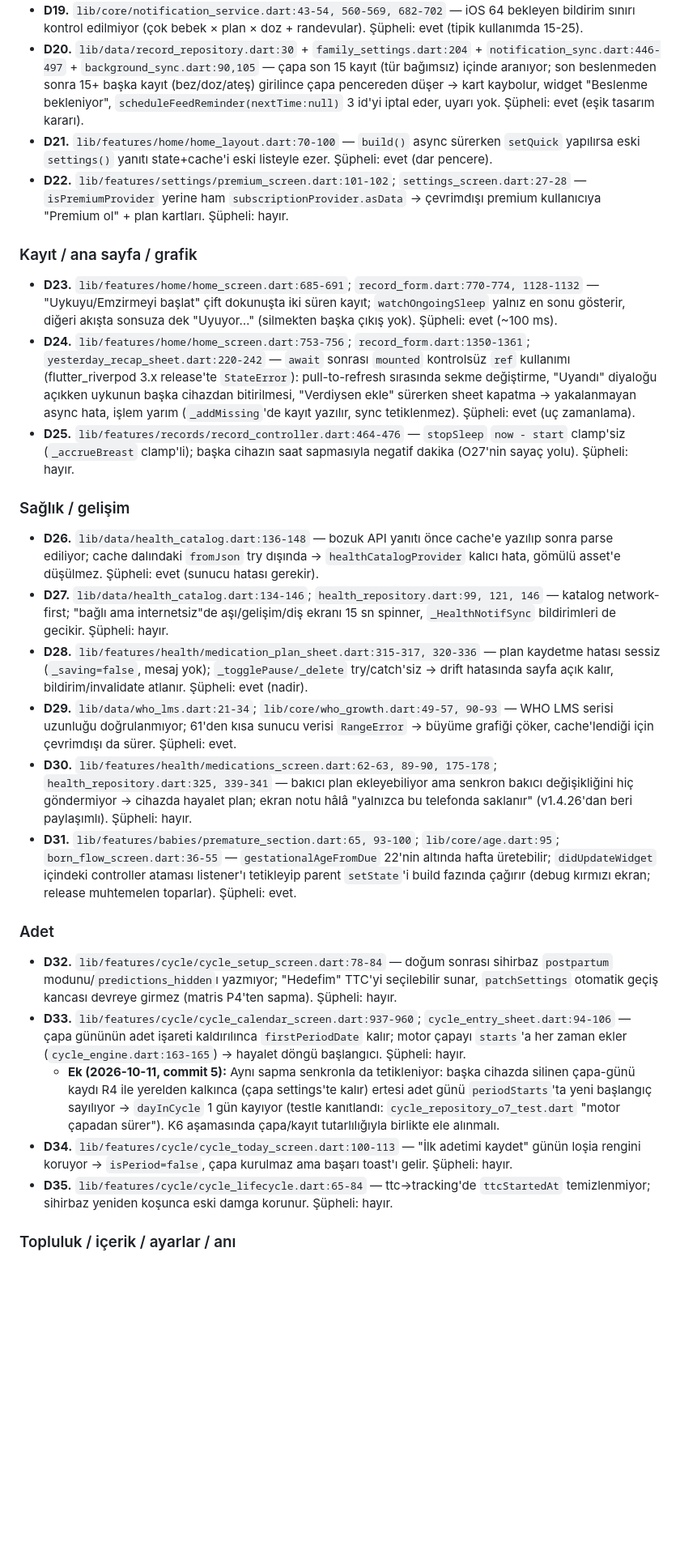
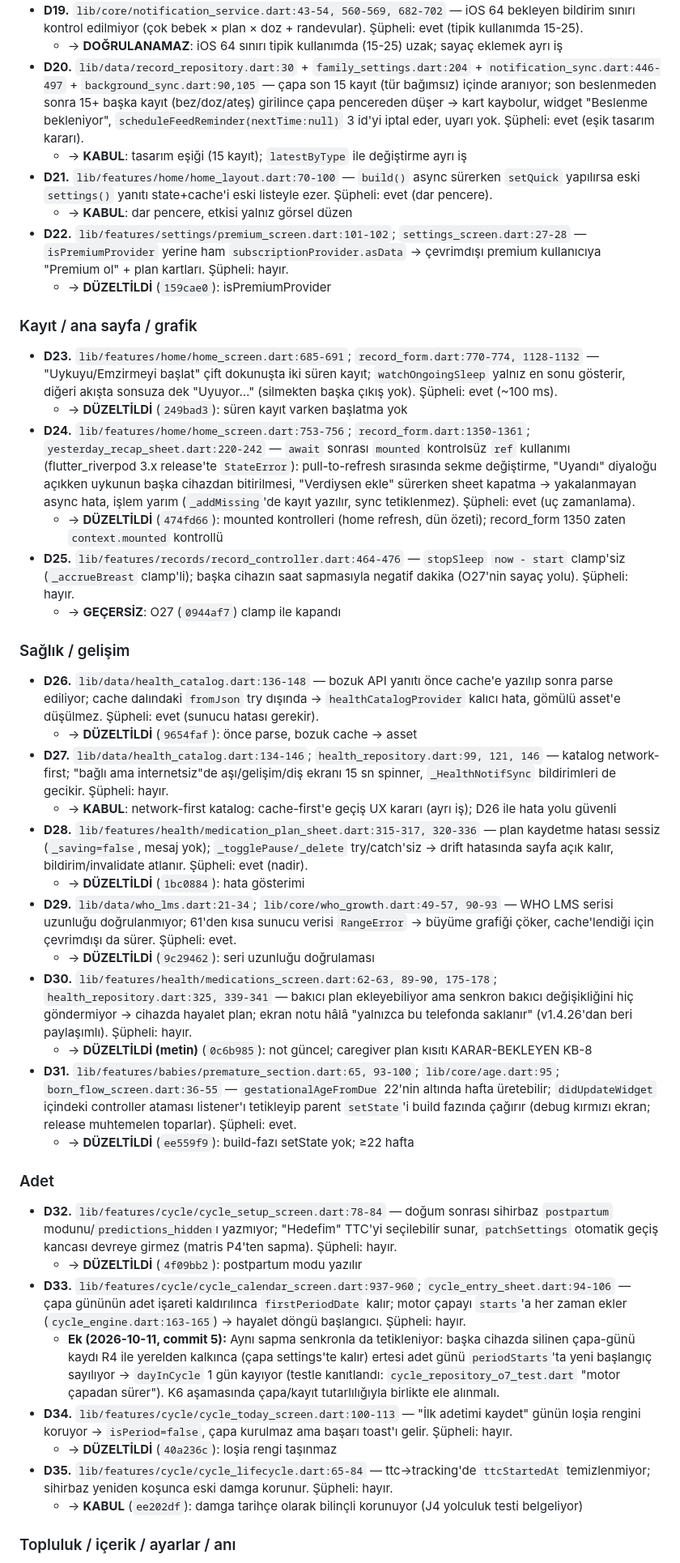
Before and after one commit to emrecanmuslu/adena-baby-mobile, a Markdown page: BULGULAR.md, the part around one of its changes. Shown at 81% size. Drawn GitHub-style; blank space fills up the shorter version.

```diff
--- a/BULGULAR.md
+++ b/BULGULAR.md
@@ -492,27 +511,43 @@ Kalan sıra ve ayrıntı: `DEVAM-NOTU.md`.
 - **D19.** `lib/core/notification_service.dart:43-54, 560-569, 682-702` — iOS 64 bekleyen bildirim sınırı kontrol edilmiyor (çok bebek × plan × doz + randevular). Şüpheli: evet (tipik kullanımda 15-25).
+  - → **DOĞRULANAMAZ**: iOS 64 sınırı tipik kullanımda (15-25) uzak; sayaç eklemek ayrı iş
 - **D20.** `lib/data/record_repository.dart:30` + `family_settings.dart:204` + `notification_sync.dart:446-497` + `background_sync.dart:90,105` — çapa son 15 kayıt (tür bağımsız) içinde aranıyor; son beslenmeden sonra 15+ başka kayıt (bez/doz/ateş) girilince çapa pencereden düşer → kart kaybolur, widget "Beslenme bekleniyor", `scheduleFeedReminder(nextTime:null)` 3 id'yi iptal eder, uyarı yok. Şüpheli: evet (eşik tasarım kararı).
+  - → **KABUL**: tasarım eşiği (15 kayıt); `latestByType` ile değiştirme ayrı iş
 - **D21.** `lib/features/home/home_layout.dart:70-100` — `build()` async sürerken `setQuick` yapılırsa eski `settings()` yanıtı state+cache'i eski listeyle ezer. Şüpheli: evet (dar pencere).
+  - → **KABUL**: dar pencere, etkisi yalnız görsel düzen
 - **D22.** `lib/features/settings/premium_screen.dart:101-102`; `settings_screen.dart:27-28` — `isPremiumProvider` yerine ham `subscriptionProvider.asData` → çevrimdışı premium kullanıcıya "Premium ol" + plan kartları. Şüpheli: hayır.
+  - → **DÜZELTİLDİ** (`159cae0`): isPremiumProvider
 
 ### Kayıt / ana sayfa / grafik
 - **D23.** `lib/features/home/home_screen.dart:685-691`; `record_form.dart:770-774, 1128-1132` — "Uykuyu/Emzirmeyi başlat" çift dokunuşta iki süren kayıt; `watchOngoingSleep` yalnız en sonu gösterir, diğeri akışta sonsuza dek "Uyuyor…" (silmekten başka çıkış yok). Şüpheli: evet (~100 ms).
+  - → **DÜZELTİLDİ** (`249bad3`): süren kayıt varken başlatma yok
 - **D24.** `lib/features/home/home_screen.dart:753-756`; `record_form.dart:1350-1361`; `yesterday_recap_sheet.dart:220-242` — `await` sonrası `mounted` kontrolsüz `ref` kullanımı (flutter_riverpod 3.x release'te `StateError`): pull-to-refresh sırasında sekme değiştirme, "Uyandı" diyaloğu açıkken uykunun başka cihazdan bitirilmesi, "Verdiysen ekle" sürerken sheet kapatma → yakalanmayan async hata, işlem yarım (`_addMissing`'de kayıt yazılır, sync tetiklenmez). Şüpheli: evet (uç zamanlama).
+  - → **DÜZELTİLDİ** (`474fd66`): mounted kontrolleri (home refresh, dün özeti); record_form 1350 zaten `context.mounted` kontrollü
 - **D25.** `lib/features/records/record_controller.dart:464-476` — `stopSleep` `now - start` clamp'siz (`_accrueBreast` clamp'li); başka cihazın saat sapmasıyla negatif dakika (O27'nin sayaç yolu). Şüpheli: hayır.
+  - → **GEÇERSİZ**: O27 (`0944af7`) clamp ile kapandı
 
 ### Sağlık / gelişim
 - **D26.** `lib/data/health_catalog.dart:136-148` — bozuk API yanıtı önce cache'e yazılıp sonra parse ediliyor; cache dalındaki `fromJson` try dışında → `healthCatalogProvider` kalıcı hata, gömülü asset'e düşülmez. Şüpheli: evet (sunucu hatası gerekir).
+  - → **DÜZELTİLDİ** (`9654faf`): önce parse, bozuk cache → asset
 - **D27.** `lib/data/health_catalog.dart:134-146`; `health_repository.dart:99, 121, 146` — katalog network-first; "bağlı ama internetsiz"de aşı/gelişim/diş ekranı 15 sn spinner, `_HealthNotifSync` bildirimleri de gecikir. Şüpheli: hayır.
+  - → **KABUL**: network-first katalog: cache-first'e geçiş UX kararı (ayrı iş); D26 ile hata yolu güvenli
 - **D28.** `lib/features/health/medication_plan_sheet.dart:315-317, 320-336` — plan kaydetme hatası sessiz (`_saving=false`, mesaj yok); `_togglePause/_delete` try/catch'siz → drift hatasında sayfa açık kalır, bildirim/invalidate atlanır. Şüpheli: evet (nadir).
+  - → **DÜZELTİLDİ** (`1bc0884`): hata gösterimi
 - **D29.** `lib/data/who_lms.dart:21-34`; `lib/core/who_growth.dart:49-57, 90-93` — WHO LMS serisi uzunluğu doğrulanmıyor; 61'den kısa sunucu verisi `RangeError` → büyüme grafiği çöker, cache'lendiği için çevrimdışı da sürer. Şüpheli: evet.
+  - → **DÜZELTİLDİ** (`9c29462`): seri uzunluğu doğrulaması
 - **D30.** `lib/features/health/medications_screen.dart:62-63, 89-90, 175-178`; `health_repository.dart:325, 339-341` — bakıcı plan ekleyebiliyor ama senkron bakıcı değişikliğini hiç göndermiyor → cihazda hayalet plan; ekran notu hâlâ "yalnızca bu telefonda saklanır" (v1.4.26'dan beri paylaşımlı). Şüpheli: hayır.
+  - → **DÜZELTİLDİ (metin)** (`0c6b985`): not güncel; caregiver plan kısıtı KARAR-BEKLEYEN KB-8
 - **D31.** `lib/features/babies/premature_section.dart:65, 93-100`; `lib/core/age.dart:95`; `born_flow_screen.dart:36-55` — `gestationalAgeFromDue` 22'nin altında hafta üretebilir; `didUpdateWidget` içindeki controller ataması listener'ı tetikleyip parent `setState`'i build fazında çağırır (debug kırmızı ekran; release muhtemelen toparlar). Şüpheli: evet.
+  - → **DÜZELTİLDİ** (`ee559f9`): build-fazı setState yok; ≥22 hafta
 
 ### Adet
 - **D32.** `lib/features/cycle/cycle_setup_screen.dart:78-84` — doğum sonrası sihirbaz `postpartum` modunu/`predictions_hidden`ı yazmıyor; "Hedefim" TTC'yi seçilebilir sunar, `patchSettings` otomatik geçiş kancası devreye girmez (matris P4'ten sapma). Şüpheli: hayır.
+  - → **DÜZELTİLDİ** (`4f09bb2`): postpartum modu yazılır
 - **D33.** `lib/features/cycle/cycle_calendar_screen.dart:937-960`; `cycle_entry_sheet.dart:94-106` — çapa gününün adet işareti kaldırılınca `firstPeriodDate` kalır; motor çapayı `starts`'a her zaman ekler (`cycle_engine.dart:163-165`) → hayalet döngü başlangıcı. Şüpheli: hayır.
   - **Ek (2026-10-11, commit 5):** Aynı sapma senkronla da tetikleniyor: başka cihazda silinen çapa-günü kaydı R4 ile yerelden kalkınca (çapa settings'te kalır) ertesi adet günü `periodStarts`'ta yeni başlangıç sayılıyor → `dayInCycle` 1 gün kayıyor (testle kanıtlandı: `cycle_repository_o7_test.dart` "motor çapadan sürer"). K6 aşamasında çapa/kayıt tutarlılığıyla birlikte ele alınmalı.
 - **D34.** `lib/features/cycle/cycle_today_screen.dart:100-113` — "İlk adetimi kaydet" günün loşia rengini koruyor → `isPeriod=false`, çapa kurulmaz ama başarı toast'ı gelir. Şüpheli: hayır.
+  - → **DÜZELTİLDİ** (`40a236c`): loşia rengi taşınmaz
 - **D35.** `lib/features/cycle/cycle_lifecycle.dart:65-84` — ttc→tracking'de `ttcStartedAt` temizlenmiyor; sihirbaz yeniden koşunca eski damga korunur. Şüpheli: hayır.
+  - → **KABUL** (`ee202df`): damga tarihçe olarak bilinçli korunuyor (J4 yolculuk testi belgeliyor)
 
 ### Topluluk / içerik / ayarlar / anı
 - **D36.** `lib/features/community/community_feed_screen.dart:62-102` — reset fetch süren loadMore'u beklemiyor/iptal etmiyor; eski sorgunun sayfası yeni listeye eklenir (yanlış kategori/arama sonuçları, tekrarlar). Şüpheli: hayır.
```
Also changed, not shown: other parts of BULGULAR.md (+31 -0 lines), DEVAM-NOTU.md (+7 -7 lines), KARAR-BEKLEYEN.md (+12 -0 lines).
